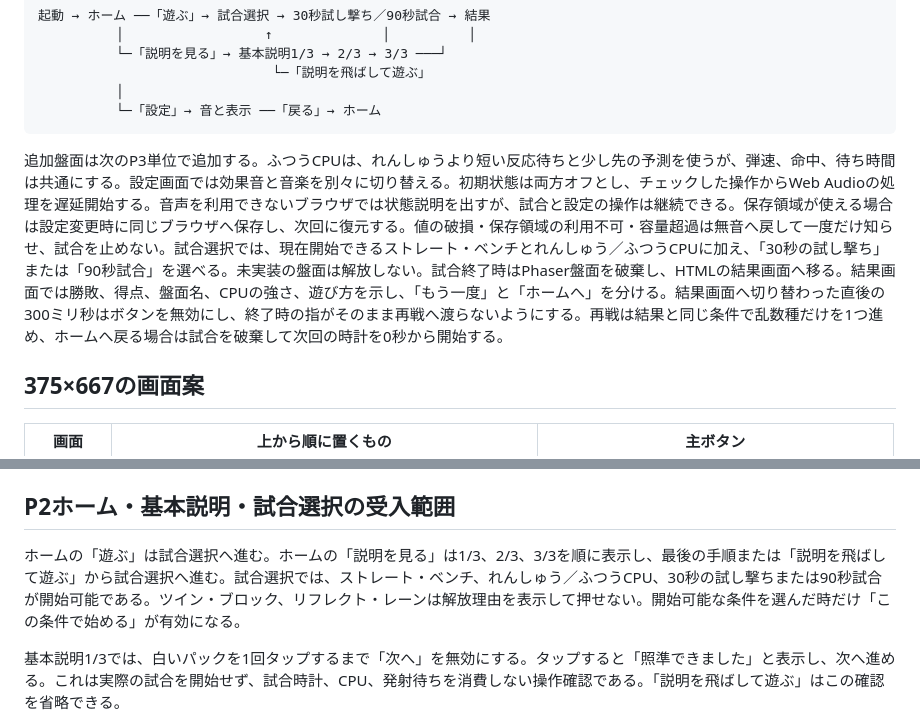
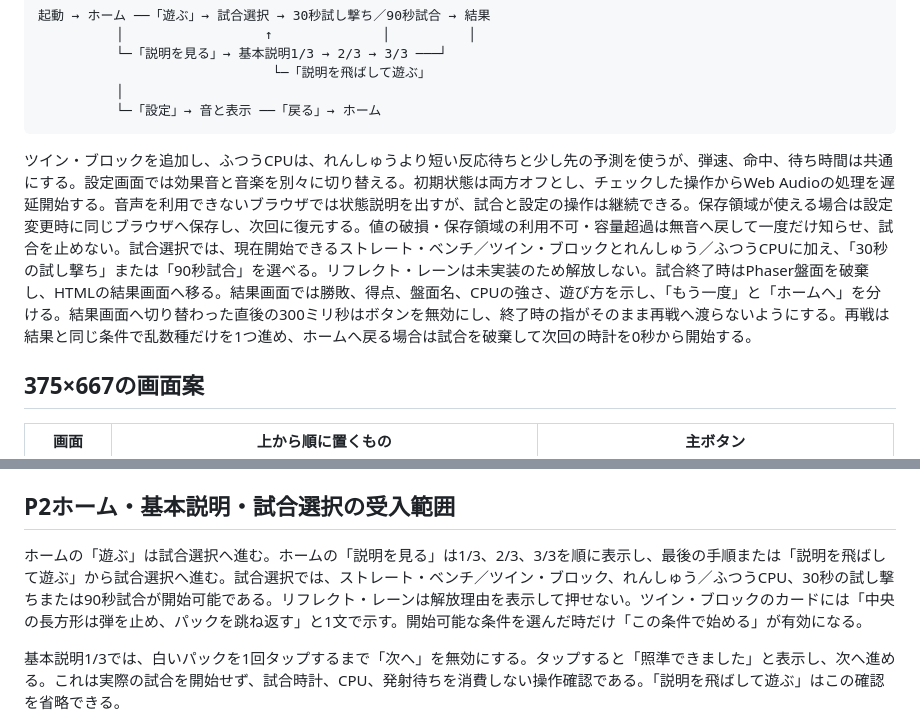
Before and after one commit to chameleonjp-lab/hoketto, a Markdown page: docs/UX_FLOW.md, 2 parts joined by grey strips. Drawn GitHub-style.

Commit message:
P3 twin: document board selection

````diff
--- a/docs/UX_FLOW.md
+++ b/docs/UX_FLOW.md
@@ -13,7 +13,7 @@
           └─「設定」→ 音と表示 ──「戻る」→ ホーム
 ```
 
-追加盤面は次のP3単位で追加する。ふつうCPUは、れんしゅうより短い反応待ちと少し先の予測を使うが、弾速、命中、待ち時間は共通にする。設定画面では効果音と音楽を別々に切り替える。初期状態は両方オフとし、チェックした操作からWeb Audioの処理を遅延開始する。音声を利用できないブラウザでは状態説明を出すが、試合と設定の操作は継続できる。保存領域が使える場合は設定変更時に同じブラウザへ保存し、次回に復元する。値の破損・保存領域の利用不可・容量超過は無音へ戻して一度だけ知らせ、試合を止めない。試合選択では、現在開始できるストレート・ベンチとれんしゅう／ふつうCPUに加え、「30秒の試し撃ち」または「90秒試合」を選べる。未実装の盤面は解放しない。試合終了時はPhaser盤面を破棄し、HTMLの結果画面へ移る。結果画面では勝敗、得点、盤面名、CPUの強さ、遊び方を示し、「もう一度」と「ホームへ」を分ける。結果画面へ切り替わった直後の300ミリ秒はボタンを無効にし、終了時の指がそのまま再戦へ渡らないようにする。再戦は結果と同じ条件で乱数種だけを1つ進め、ホームへ戻る場合は試合を破棄して次回の時計を0秒から開始する。
+ツイン・ブロックを追加し、ふつうCPUは、れんしゅうより短い反応待ちと少し先の予測を使うが、弾速、命中、待ち時間は共通にする。設定画面では効果音と音楽を別々に切り替える。初期状態は両方オフとし、チェックした操作からWeb Audioの処理を遅延開始する。音声を利用できないブラウザでは状態説明を出すが、試合と設定の操作は継続できる。保存領域が使える場合は設定変更時に同じブラウザへ保存し、次回に復元する。値の破損・保存領域の利用不可・容量超過は無音へ戻して一度だけ知らせ、試合を止めない。試合選択では、現在開始できるストレート・ベンチ／ツイン・ブロックとれんしゅう／ふつうCPUに加え、「30秒の試し撃ち」または「90秒試合」を選べる。リフレクト・レーンは未実装のため解放しない。試合終了時はPhaser盤面を破棄し、HTMLの結果画面へ移る。結果画面では勝敗、得点、盤面名、CPUの強さ、遊び方を示し、「もう一度」と「ホームへ」を分ける。結果画面へ切り替わった直後の300ミリ秒はボタンを無効にし、終了時の指がそのまま再戦へ渡らないようにする。再戦は結果と同じ条件で乱数種だけを1つ進め、ホームへ戻る場合は試合を破棄して次回の時計を0秒から開始する。
 
 ## 375×667の画面案
 
@@ -50,7 +50,7 @@
 
 ## P2ホーム・基本説明・試合選択の受入範囲
 
-ホームの「遊ぶ」は試合選択へ進む。ホームの「説明を見る」は1/3、2/3、3/3を順に表示し、最後の手順または「説明を飛ばして遊ぶ」から試合選択へ進む。試合選択では、ストレート・ベンチ、れんしゅう／ふつうCPU、30秒の試し撃ちまたは90秒試合が開始可能である。ツイン・ブロック、リフレクト・レーンは解放理由を表示して押せない。開始可能な条件を選んだ時だけ「この条件で始める」が有効になる。
+ホームの「遊ぶ」は試合選択へ進む。ホームの「説明を見る」は1/3、2/3、3/3を順に表示し、最後の手順または「説明を飛ばして遊ぶ」から試合選択へ進む。試合選択では、ストレート・ベンチ／ツイン・ブロック、れんしゅう／ふつうCPU、30秒の試し撃ちまたは90秒試合が開始可能である。リフレクト・レーンは解放理由を表示して押せない。ツイン・ブロックのカードには「中央の長方形は弾を止め、パックを跳ね返す」と1文で示す。開始可能な条件を選んだ時だけ「この条件で始める」が有効になる。
 
 基本説明1/3では、白いパックを1回タップするまで「次へ」を無効にする。タップすると「照準できました」と表示し、次へ進める。これは実際の試合を開始せず、試合時計、CPU、発射待ちを消費しない操作確認である。「説明を飛ばして遊ぶ」はこの確認を省略できる。
 
````
